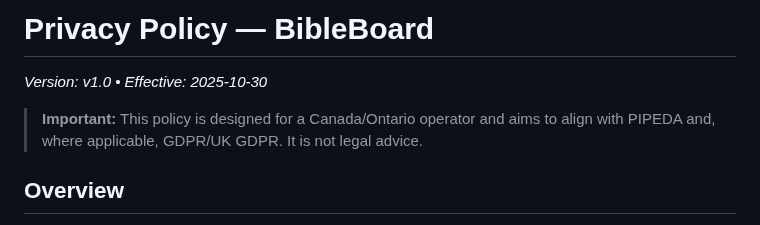
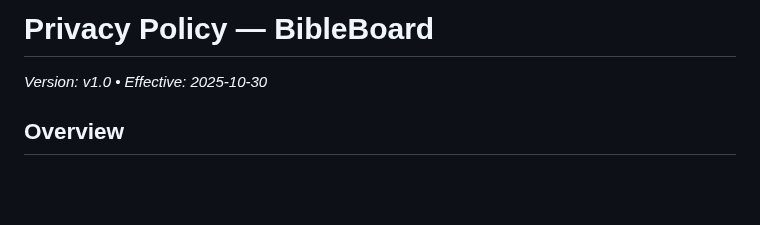
Before and after one commit to BenjaminBurnell/Bible-Board, a Markdown page: legal/PRIVACY.md, the part around the change. Drawn GitHub-style; blank space fills up the shorter version.

Commit message:
Update the legal page

```diff
--- a/legal/PRIVACY.md
+++ b/legal/PRIVACY.md
@@ -1,7 +1,5 @@
 # Privacy Policy — BibleBoard
 _Version: v1.0 • Effective: 2025-10-30_
-
-> **Important:** This policy is designed for a Canada/Ontario operator and aims to align with PIPEDA and, where applicable, GDPR/UK GDPR. It is not legal advice.
 
 ## Overview
 This Privacy Policy describes how BibleBoard (“we”, “us”) collects, uses, discloses, and safeguards personal information in connection with the **bibleboard.ca** web application (the “Service”).
```
Also changed, not shown: legal/TERMS.md (+0 -2 lines).
